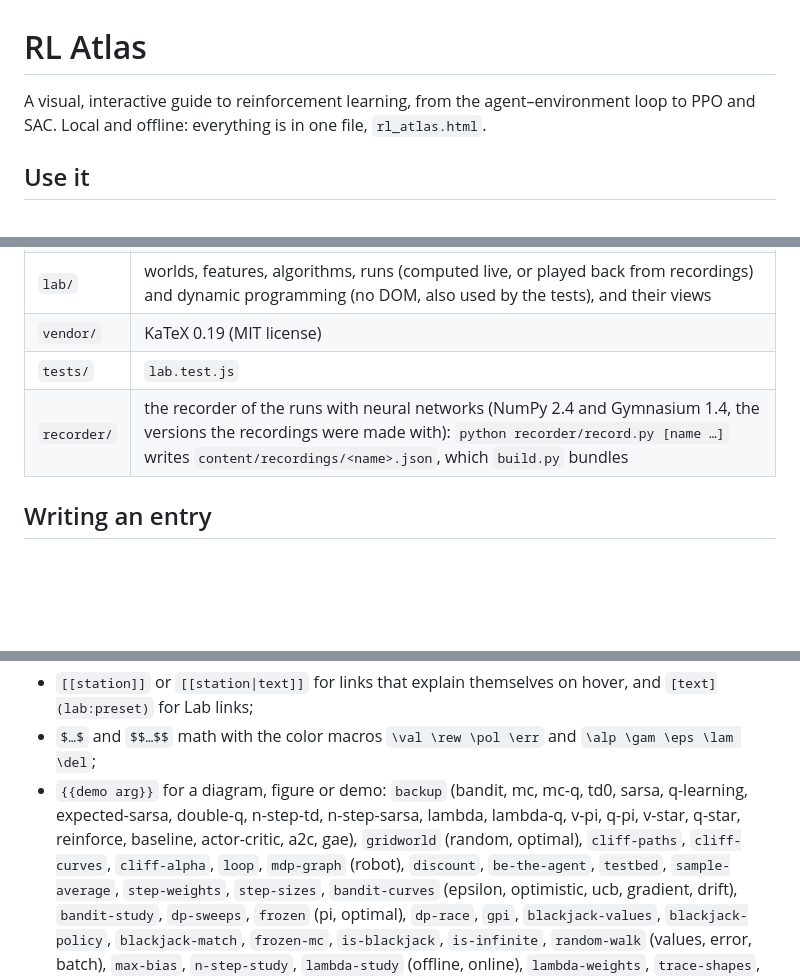
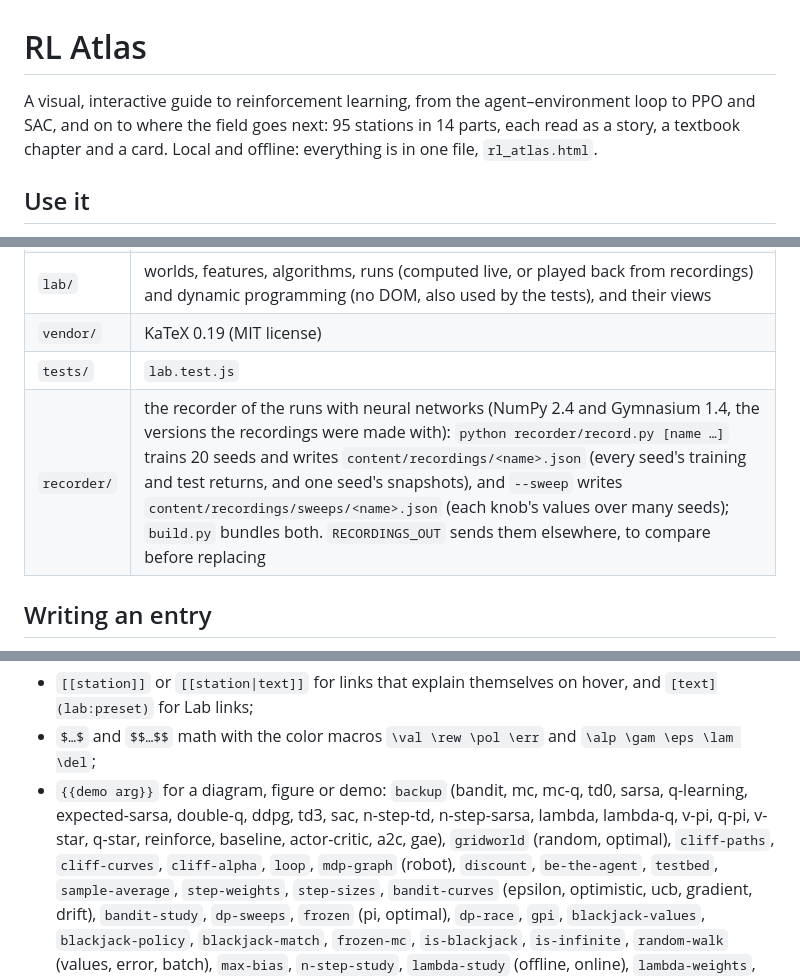
Before and after one commit to DrippingSoup22/rl_atlas, a Markdown page: README.md, 3 parts joined by grey strips. Drawn GitHub-style; blank space fills up the shorter version.

Commit message:
README: the finished map, the recorder's 20 seeds, test returns and sweeps
Co-Authored-By: Claude Opus 5.5 <noreply@anthropic.com>
Claude-Session: https://claude.ai/code/session_011HwkkwGA9yhAfeA1ZiDTPZ

```diff
--- a/README.md
+++ b/README.md
@@ -1,6 +1,7 @@
 # RL Atlas
 
-A visual, interactive guide to reinforcement learning, from the agent–environment loop to PPO and SAC.
+A visual, interactive guide to reinforcement learning, from the agent–environment loop to PPO and SAC, and on to
+where the field goes next: 95 stations in 14 parts, each read as a story, a textbook chapter and a card.
 Local and offline: everything is in one file, `rl_atlas.html`.
 
 ## Use it
@@ -47,7 +48,7 @@ deleted.
 | `lab/` | worlds, features, algorithms, runs (computed live, or played back from recordings) and dynamic programming (no DOM, also used by the tests), and their views |
 | `vendor/` | KaTeX 0.19 (MIT license) |
 | `tests/` | `lab.test.js` |
-| `recorder/` | the recorder of the runs with neural networks (NumPy 2.4 and Gymnasium 1.4, the versions the recordings were made with): `python recorder/record.py [name …]` writes `content/recordings/<name>.json`, which `build.py` bundles |
+| `recorder/` | the recorder of the runs with neural networks (NumPy 2.4 and Gymnasium 1.4, the versions the recordings were made with): `python recorder/record.py [name …]` trains 20 seeds and writes `content/recordings/<name>.json` (every seed's training and test returns, and one seed's snapshots), and `--sweep` writes `content/recordings/sweeps/<name>.json` (each knob's values over many seeds); `build.py` bundles both. `RECORDINGS_OUT` sends them elsewhere, to compare before replacing |
 
 ## Writing an entry
 
@@ -72,7 +73,7 @@ shows), a `## Textbook` and a `## Card`, both made of `###` sections. On top of
 - `[[station]]` or `[[station|text]]` for links that explain themselves on hover, and `[text](lab:preset)` for Lab links;
 - `$…$` and `$$…$$` math with the color macros `\val \rew \pol \err` and `\alp \gam \eps \lam \del`;
 - `{{demo arg}}` for a diagram, figure or demo: `backup` (bandit, mc, mc-q, td0, sarsa, q-learning, expected-sarsa,
-  double-q, n-step-td, n-step-sarsa, lambda, lambda-q, v-pi, q-pi, v-star, q-star, reinforce, baseline, actor-critic, a2c, gae), `gridworld` (random, optimal), `cliff-paths`, `cliff-curves`, `cliff-alpha`,
+  double-q, ddpg, td3, sac, n-step-td, n-step-sarsa, lambda, lambda-q, v-pi, q-pi, v-star, q-star, reinforce, baseline, actor-critic, a2c, gae), `gridworld` (random, optimal), `cliff-paths`, `cliff-curves`, `cliff-alpha`,
   `loop`, `mdp-graph` (robot), `discount`, `be-the-agent`, `testbed`, `sample-average`, `step-weights`, `step-sizes`,
   `bandit-curves` (epsilon, optimistic, ucb, gradient, drift), `bandit-study`, `dp-sweeps`, `frozen` (pi, optimal),
   `dp-race`, `gpi`, `blackjack-values`, `blackjack-policy`, `blackjack-match`, `frozen-mc`, `is-blackjack`,
```
